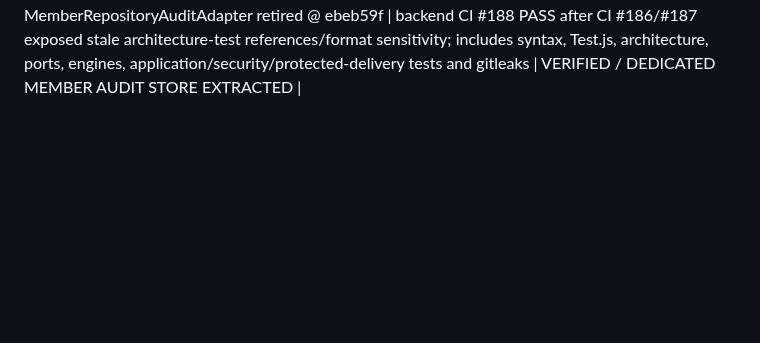
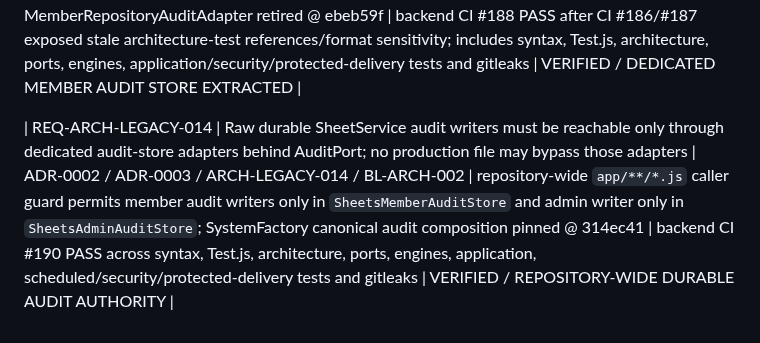
Before and after one commit to idev006/MTP6LineCoopBot, a Markdown page: docs/ssot/TRACEABILITY_MATRIX.md, the part around the change. Rendered like a GitHub page; blank space fills up the shorter version.

Commit message:
docs(trace): add durable audit caller authority evidence

```diff
--- a/docs/ssot/TRACEABILITY_MATRIX.md
+++ b/docs/ssot/TRACEABILITY_MATRIX.md
@@ -149,3 +149,6 @@
 
 
 | REQ-ARCH-LEGACY-013 | Durable member audit persistence must be separated from MemberRepositoryPort and composed through dedicated audit-store ports/adapters behind AuditPort | ADR-0002 / ADR-0003 / ARCH-LEGACY-013 / BL-ARCH-002 | MemberAuditStorePort + SheetsMemberAuditStore + DurableAuditAdapter added; logActivation/logExpiry/logReminder removed from MemberRepositoryPort/member repositories; transitional MemberRepositoryAuditAdapter retired @ ebeb59f | backend CI #188 PASS after CI #186/#187 exposed stale architecture-test references/format sensitivity; includes syntax, Test.js, architecture, ports, engines, application/security/protected-delivery tests and gitleaks | VERIFIED / DEDICATED MEMBER AUDIT STORE EXTRACTED |
+
+
+| REQ-ARCH-LEGACY-014 | Raw durable SheetService audit writers must be reachable only through dedicated audit-store adapters behind AuditPort; no production file may bypass those adapters | ADR-0002 / ADR-0003 / ARCH-LEGACY-014 / BL-ARCH-002 | repository-wide `app/**/*.js` caller guard permits member audit writers only in `SheetsMemberAuditStore` and admin writer only in `SheetsAdminAuditStore`; SystemFactory canonical audit composition pinned @ 314ec41 | backend CI #190 PASS across syntax, Test.js, architecture, ports, engines, application, scheduled/security/protected-delivery tests and gitleaks | VERIFIED / REPOSITORY-WIDE DURABLE AUDIT AUTHORITY |
```
